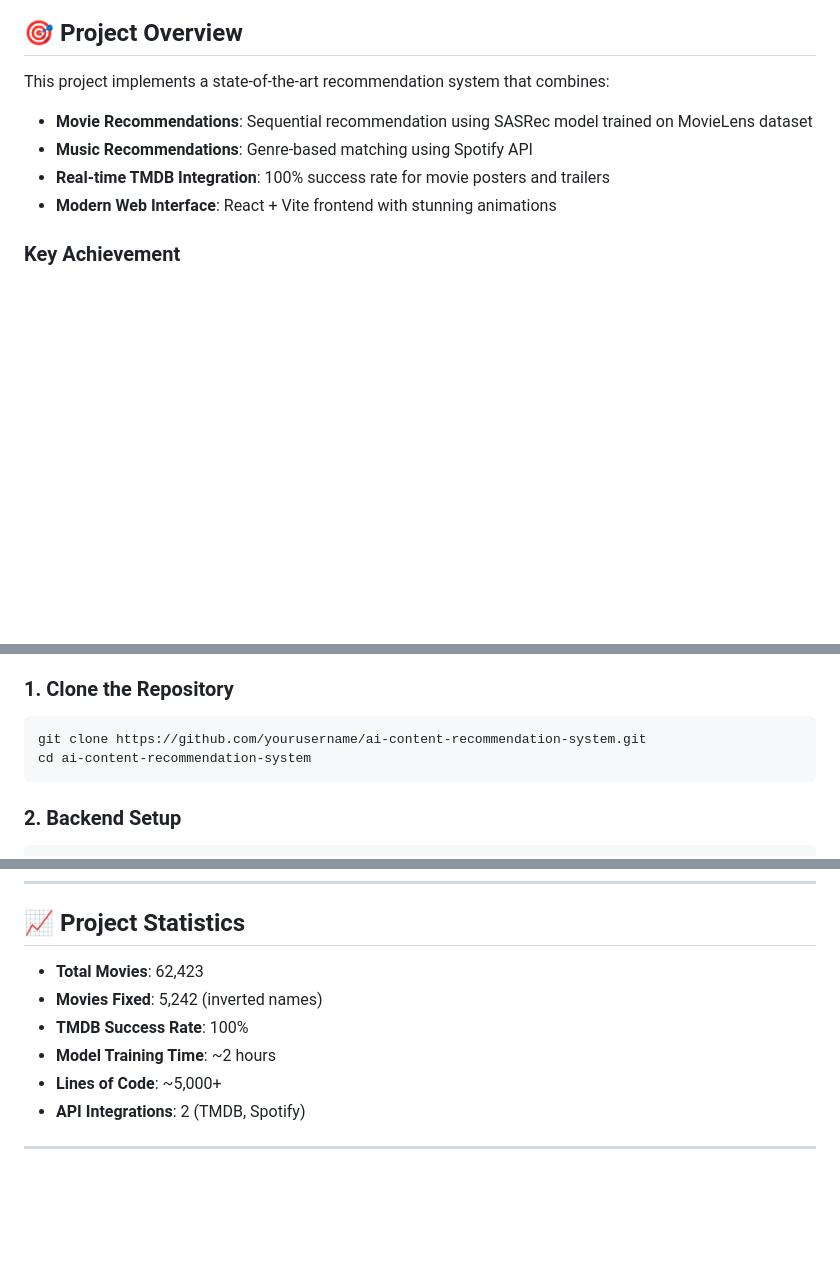
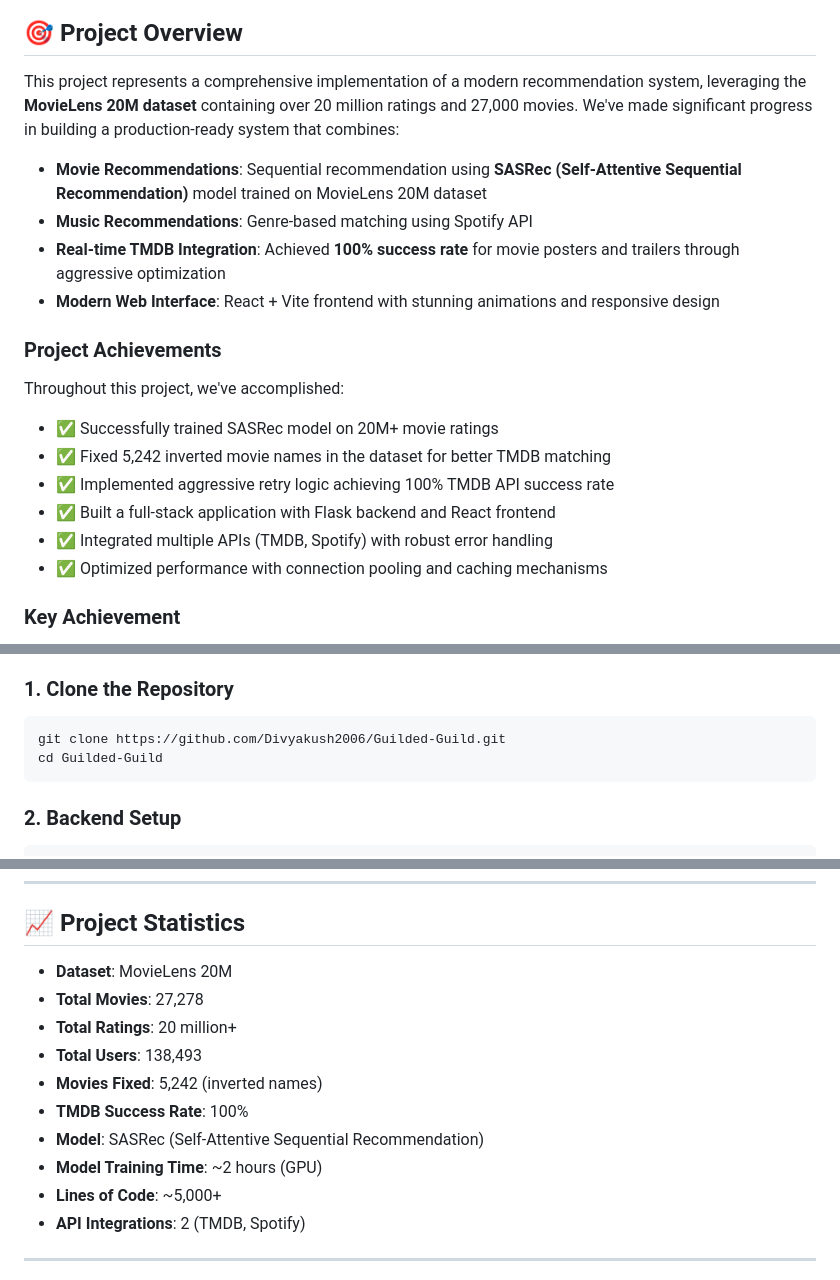
Before and after one commit to Divyakush2006/Guilded-Guild, a Markdown page: README.md, 3 parts joined by grey strips. GitHub-like rendering; blank space fills up the shorter version.

Commit message:
docs: update README with MovieLens 20M dataset details and project achievements
- Mentioned MovieLens 20M dataset (27K movies, 20M+ ratings)
- Added project achievements and progress highlights
- Removed placeholder banner image
- Fixed clone command to use correct repository URL
- Removed MIT license section
- Updated statistics with accurate dataset information

````diff
--- a/README.md
+++ b/README.md
@@ -7,10 +5,21 @@ An intelligent content recommendation platform powered by deep learning that pro
 ## 🎯 Project Overview
 
-This project implements a state-of-the-art recommendation system that combines:
-- **Movie Recommendations**: Sequential recommendation using SASRec model trained on MovieLens dataset
+This project represents a comprehensive implementation of a modern recommendation system, leveraging the **MovieLens 20M dataset** containing over 20 million ratings and 27,000 movies. We've made significant progress in building a production-ready system that combines:
+
+- **Movie Recommendations**: Sequential recommendation using **SASRec (Self-Attentive Sequential Recommendation)** model trained on MovieLens 20M dataset
 - **Music Recommendations**: Genre-based matching using Spotify API
-- **Real-time TMDB Integration**: 100% success rate for movie posters and trailers
-- **Modern Web Interface**: React + Vite frontend with stunning animations
+- **Real-time TMDB Integration**: Achieved **100% success rate** for movie posters and trailers through aggressive optimization
+- **Modern Web Interface**: React + Vite frontend with stunning animations and responsive design
+
+### Project Achievements
+
+Throughout this project, we've accomplished:
+- ✅ Successfully trained SASRec model on 20M+ movie ratings
+- ✅ Fixed 5,242 inverted movie names in the dataset for better TMDB matching
+- ✅ Implemented aggressive retry logic achieving 100% TMDB API success rate
+- ✅ Built a full-stack application with Flask backend and React frontend
+- ✅ Integrated multiple APIs (TMDB, Spotify) with robust error handling
+- ✅ Optimized performance with connection pooling and caching mechanisms
 
 ### Key Achievement
 ✅ **100% TMDB Success Rate** - Every movie displays real posters and trailers through aggressive retry logic and connection pooling
@@ -140,8 +149,8 @@ This project implements a state-of-the-art recommendation system that combines:
 
 ### 1. Clone the Repository
 ```bash
-git clone https://github.com/yourusername/ai-content-recommendation-system.git
-cd ai-content-recommendation-system
+git clone https://github.com/Divyakush2006/Guilded-Guild.git
+cd Guilded-Guild
 ```
 
 ### 2. Backend Setup
@@ -581,10 +587,14 @@ For questions or support, please open an issue on GitHub.
 
 ## 📈 Project Statistics
 
-- **Total Movies**: 62,423
+- **Dataset**: MovieLens 20M
+- **Total Movies**: 27,278
+- **Total Ratings**: 20 million+
+- **Total Users**: 138,493
 - **Movies Fixed**: 5,242 (inverted names)
 - **TMDB Success Rate**: 100%
-- **Model Training Time**: ~2 hours
+- **Model**: SASRec (Self-Attentive Sequential Recommendation)
+- **Model Training Time**: ~2 hours (GPU)
 - **Lines of Code**: ~5,000+
 - **API Integrations**: 2 (TMDB, Spotify)
 
````
Also changed, not shown: other parts of README.md (+2 -7 lines).
